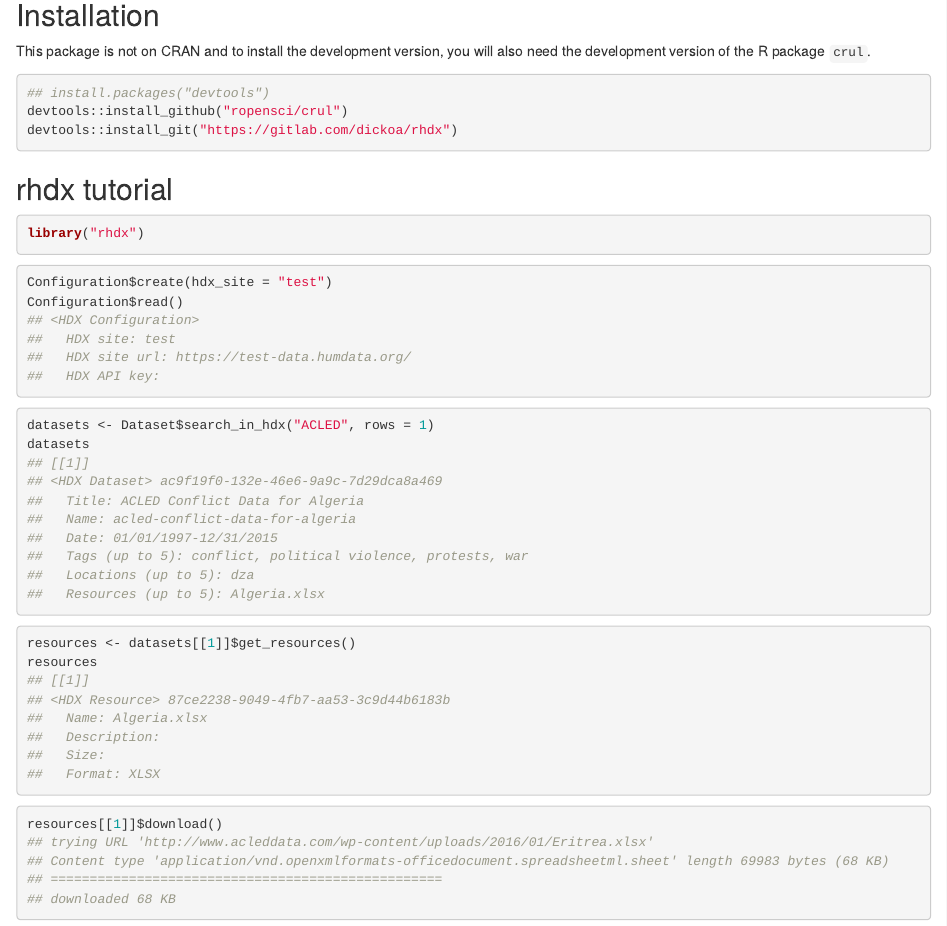
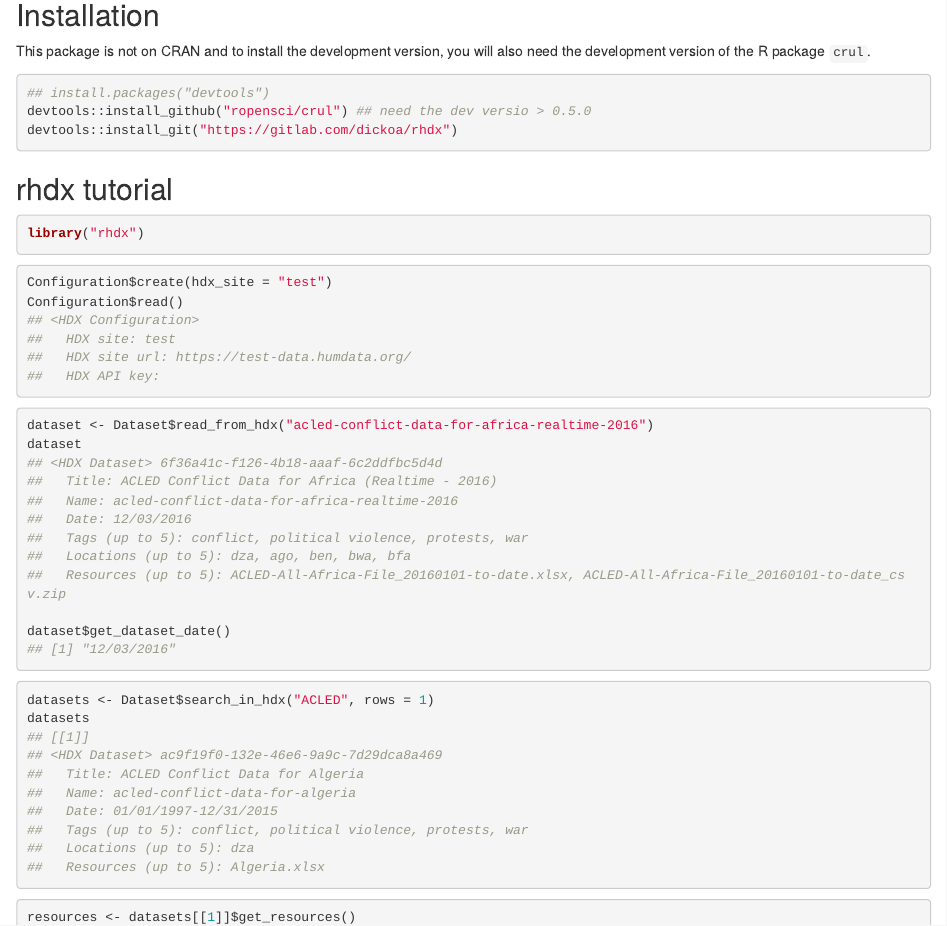
Before and after one commit to dickoa/rhdx, an R Markdown document (README.Rmd): the page in a window 1100 px wide, from 110 px down. Rendered offline with R 4.5, knitr and Pandoc, with nearby package versions; badge pictures from the web are left out.

Commit message:
Update README

````diff
--- a/README.Rmd
+++ b/README.Rmd
@@ -51,7 +51,7 @@
 
 ```{r}
 ## install.packages("devtools")
-devtools::install_github("ropensci/crul")
+devtools::install_github("ropensci/crul") ## need the dev versio > 0.5.0
 devtools::install_git("https://gitlab.com/dickoa/rhdx")
 ```
 ## rhdx tutorial
@@ -67,6 +67,21 @@
 ##   HDX site: test
 ##   HDX site url: https://test-data.humdata.org/
 ##   HDX API key:
+```
+
+```{r}
+dataset <- Dataset$read_from_hdx("acled-conflict-data-for-africa-realtime-2016")
+dataset
+## <HDX Dataset> 6f36a41c-f126-4b18-aaaf-6c2ddfbc5d4d
+##   Title: ACLED Conflict Data for Africa (Realtime - 2016)
+##   Name: acled-conflict-data-for-africa-realtime-2016
+##   Date: 12/03/2016
+##   Tags (up to 5): conflict, political violence, protests, war
+##   Locations (up to 5): dza, ago, ben, bwa, bfa
+##   Resources (up to 5): ACLED-All-Africa-File_20160101-to-date.xlsx, ACLED-All-Africa-File_20160101-to-date_csv.zip
+
+dataset$get_dataset_date()
+## [1] "12/03/2016"
 ```
 
 ```{r}
````
Also changed, not shown: README.Rmd (6 more changed lines).
